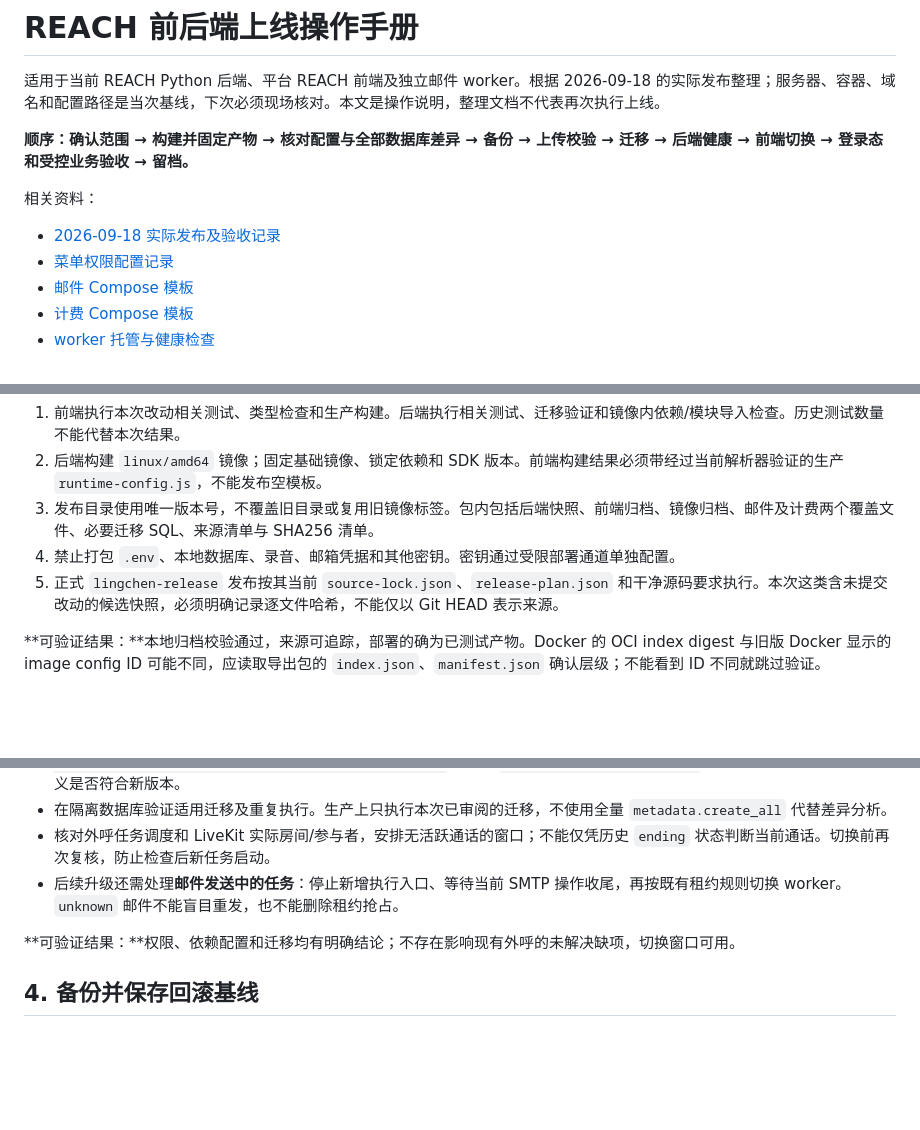
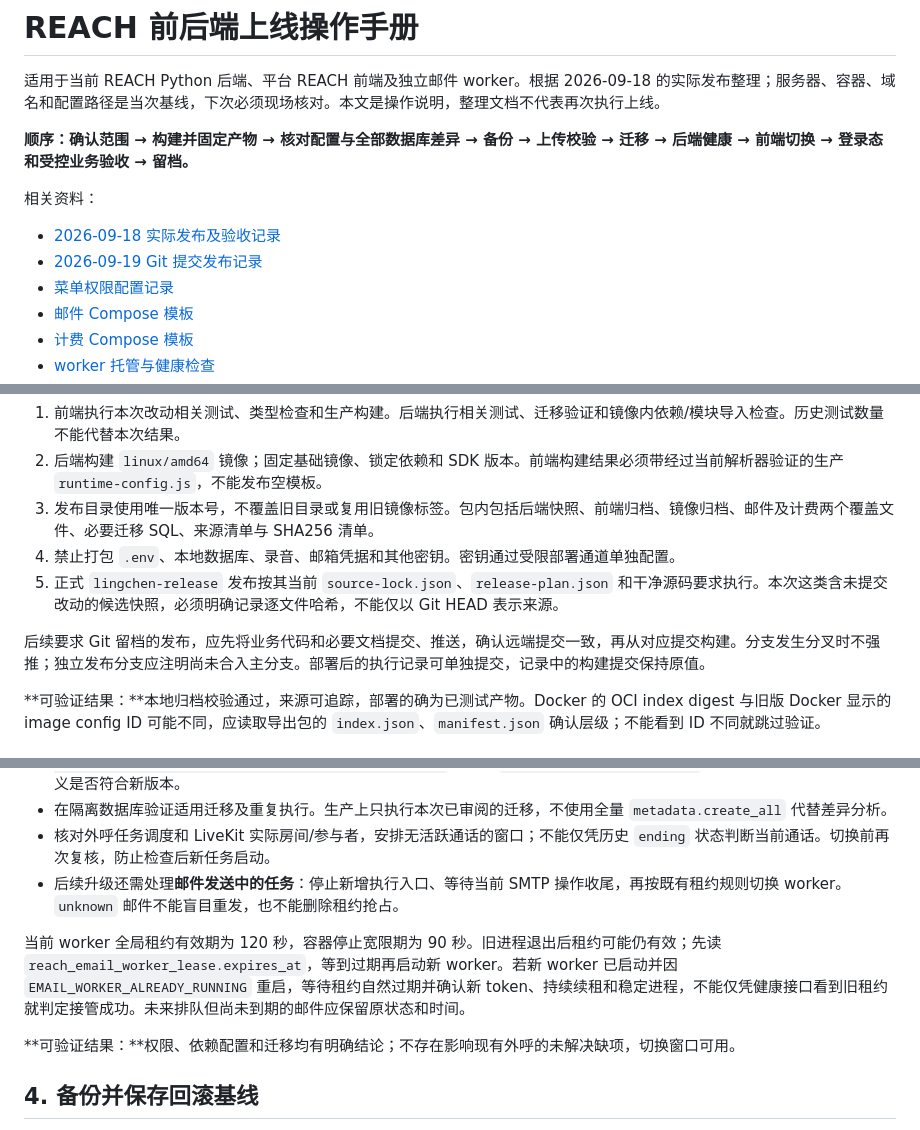
Before and after one commit to tianzhenkun/ai-call, a Markdown page: docs/email-module/production-runbook.md, 3 parts joined by grey strips. Rendered like a GitHub page; blank space fills up the shorter version.

Commit message:
docs(reach): 记录已提交源码发布及 worker 租约切换步骤

```diff
--- a/docs/email-module/production-runbook.md
+++ b/docs/email-module/production-runbook.md
@@ -7,6 +7,7 @@
 相关资料：
 
 - [2026-09-18 实际发布及验收记录](production-deployed-20260918.md)
+- [2026-09-19 Git 提交发布记录](production-deployed-20260919.md)
 - [菜单权限配置记录](production-permissions-20260918.md)
 - [邮件 Compose 模板](../../deploy/email-worker/compose.production.yml)
 - [计费 Compose 模板](../../deploy/email-worker/compose.credit.yml)
@@ -61,6 +62,8 @@ df -h /home
 4. 禁止打包 `.env`、本地数据库、录音、邮箱凭据和其他密钥。密钥通过受限部署通道单独配置。
 5. 正式 `lingchen-release` 发布按其当前 `source-lock.json`、`release-plan.json` 和干净源码要求执行。本次这类含未提交改动的候选快照，必须明确记录逐文件哈希，不能仅以 Git HEAD 表示来源。
 
+后续要求 Git 留档的发布，应先将业务代码和必要文档提交、推送，确认远端提交一致，再从对应提交构建。分支发生分叉时不强推；独立发布分支应注明尚未合入主分支。部署后的执行记录可单独提交，记录中的构建提交保持原值。
+
 **可验证结果：**本地归档校验通过，来源可追踪，部署的确为已测试产物。Docker 的 OCI index digest 与旧版 Docker 显示的 image config ID 可能不同，应读取导出包的 `index.json`、`manifest.json` 确认层级；不能看到 ID 不同就跳过验证。
 
 ## 3. 切换前补齐配置、权限和迁移
@@ -94,6 +97,8 @@ df -h /home
 - 在隔离数据库验证适用迁移及重复执行。生产上只执行本次已审阅的迁移，不使用全量 `metadata.create_all` 代替差异分析。
 - 核对外呼任务调度和 LiveKit 实际房间/参与者，安排无活跃通话的窗口；不能仅凭历史 `ending` 状态判断当前通话。切换前再次复核，防止检查后新任务启动。
 - 后续升级还需处理**邮件发送中的任务**：停止新增执行入口、等待当前 SMTP 操作收尾，再按既有租约规则切换 worker。`unknown` 邮件不能盲目重发，也不能删除租约抢占。
+
+当前 worker 全局租约有效期为 120 秒，容器停止宽限期为 90 秒。旧进程退出后租约可能仍有效；先读 `reach_email_worker_lease.expires_at`，等到过期再启动新 worker。若新 worker 已启动并因 `EMAIL_WORKER_ALREADY_RUNNING` 重启，等待租约自然过期并确认新 token、持续续租和稳定进程，不能仅凭健康接口看到旧租约就判定接管成功。未来排队但尚未到期的邮件应保留原状态和时间。
 
 **可验证结果：**权限、依赖配置和迁移均有明确结论；不存在影响现有外呼的未解决缺项，切换窗口可用。
 
```
Also changed, not shown: other parts of docs/email-module/production-runbook.md (+2 -0 lines), docs/email-module/production-deployed-20260919.md (added, +61 -0 lines).
